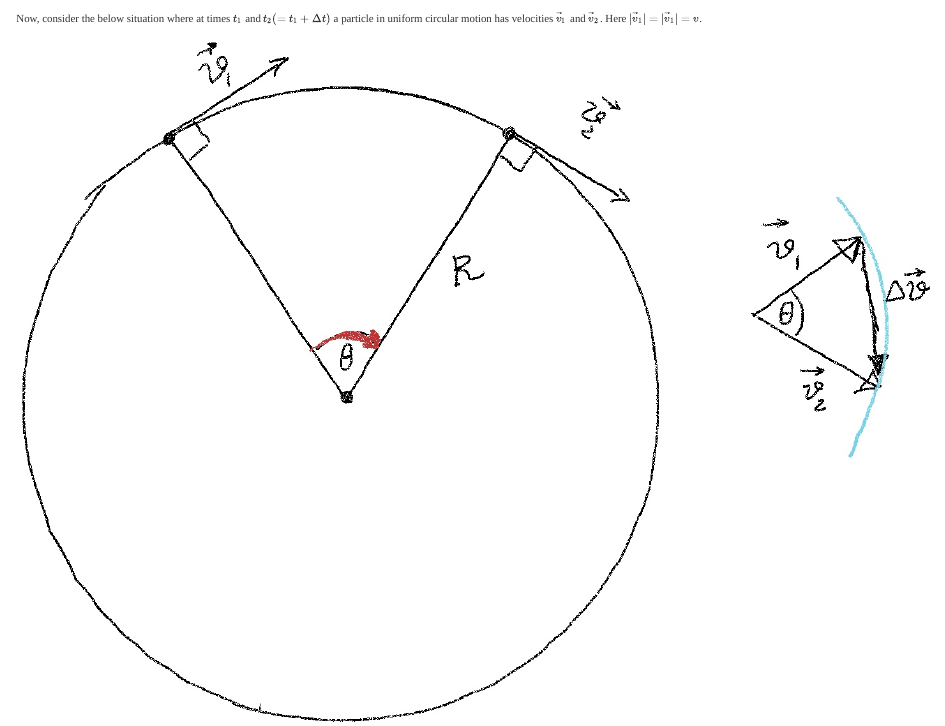
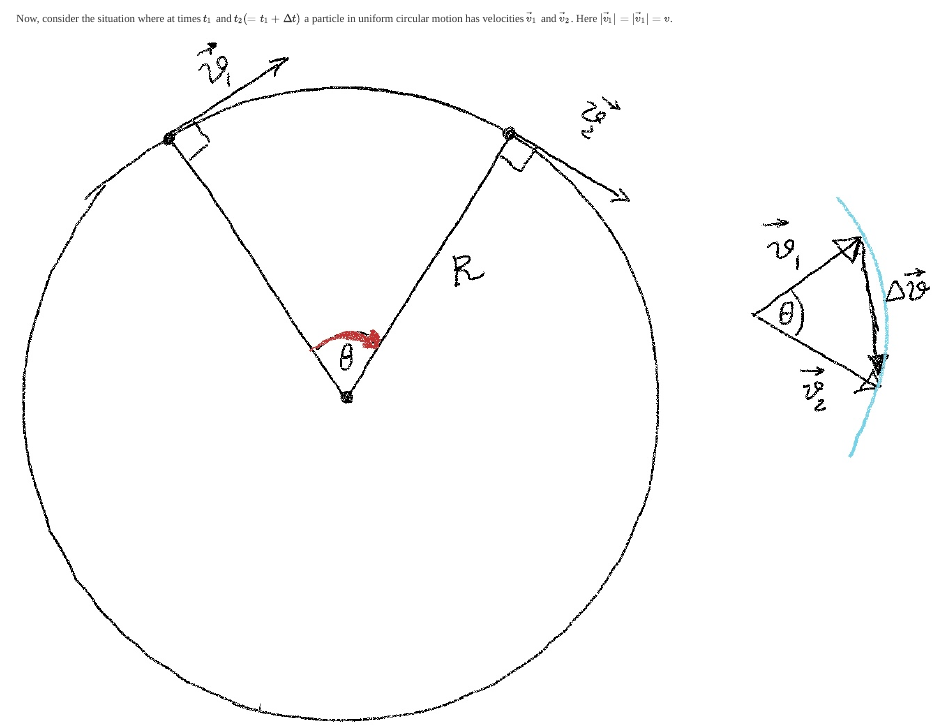
Before and after one commit to mtanviruzzaman/a-hobby-called-physics, a Quarto document (posts/circular-motion/index.qmd): the page in a window 1100 px wide, from 1330 px down. Rendered offline with R 4.5, knitr and Pandoc in place of Quarto, with nearby package versions.

Commit message:
circular motion

```diff
--- a/posts/circular-motion/index.qmd
+++ b/posts/circular-motion/index.qmd
@@ -28,7 +28,7 @@ We make the below observation about vectors in general: if we have two vectors (
 
 ![](circ_motion_2.jpg){width=100% fig-align="center"}
 
-Now, consider the below situation where at times $t_1$ and $t_2 (= t_1 + \Delta t)$ a particle in uniform circular motion has velocities $\vec{v}_1$ and $\vec{v}_2$. Here $|\vec{v}_1| = |\vec{v}_1| = v$.
+Now, consider the situation where at times $t_1$ and $t_2 (= t_1 + \Delta t)$ a particle in uniform circular motion has velocities $\vec{v}_1$ and $\vec{v}_2$. Here $|\vec{v}_1| = |\vec{v}_1| = v$.
 
 ![](circ_motion_3.jpg){width=100% fig-align="center"}
 
```
